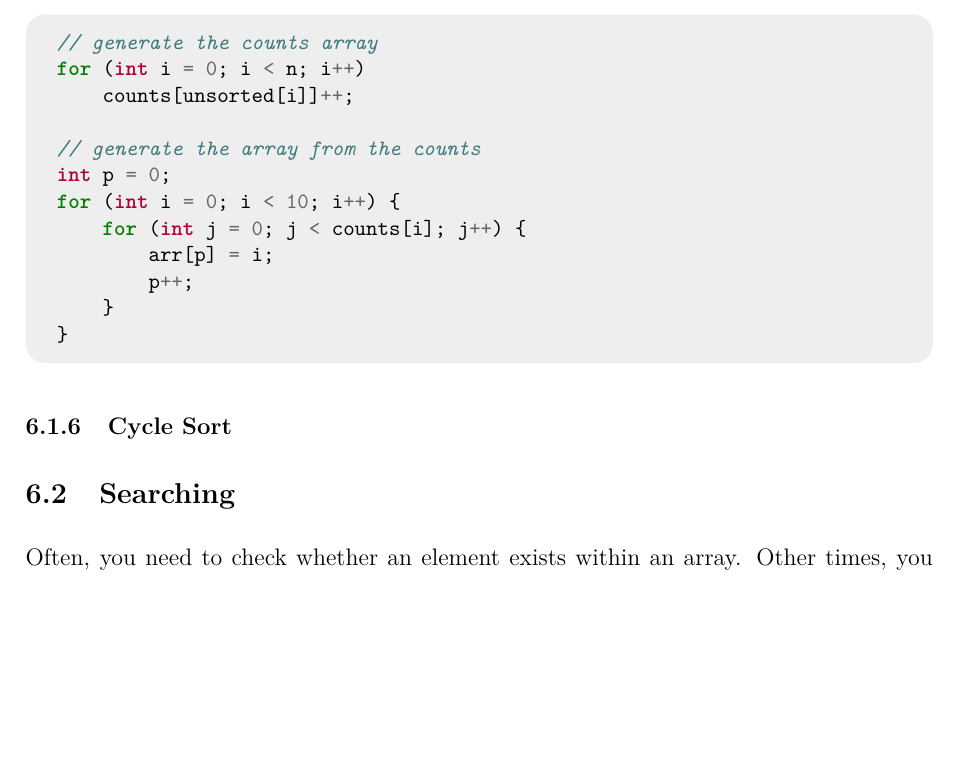
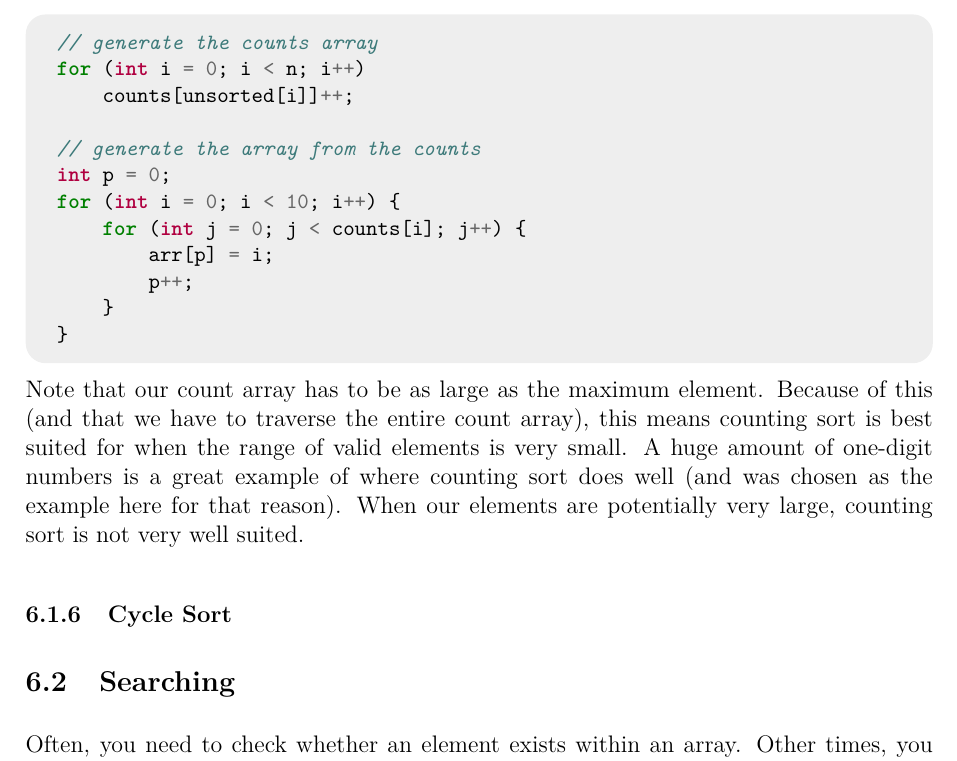
Before and after one commit to JarateKing/Competitive-Programming-Textbook, a LaTeX document (main.tex, which reads chapters/foundational-algorithms.tex): part of page 30 of 49, cut so that both start at the same text, the shorter picture padded with empty space. Compiled offline with pdfLaTeX.

Commit message:
added note about counting sort size

```diff
--- a/chapters/foundational-algorithms.tex
+++ b/chapters/foundational-algorithms.tex
@@ -46,6 +46,8 @@ The next step is to create a new sorted array, once we know the counts of each v
 
 \inputcpp{code/algorithms/counting_sort.cpp}
 
+Note that our count array has to be as large as the maximum element. Because of this (and that we have to traverse the entire count array), this means counting sort is best suited for when the range of valid elements is very small. A huge amount of one-digit numbers is a great example of where counting sort does well (and was chosen as the example here for that reason). When our elements are potentially very large, counting sort is not very well suited.
+
 \subsubsection{Cycle Sort}
 
 \subsection{Searching}
```
